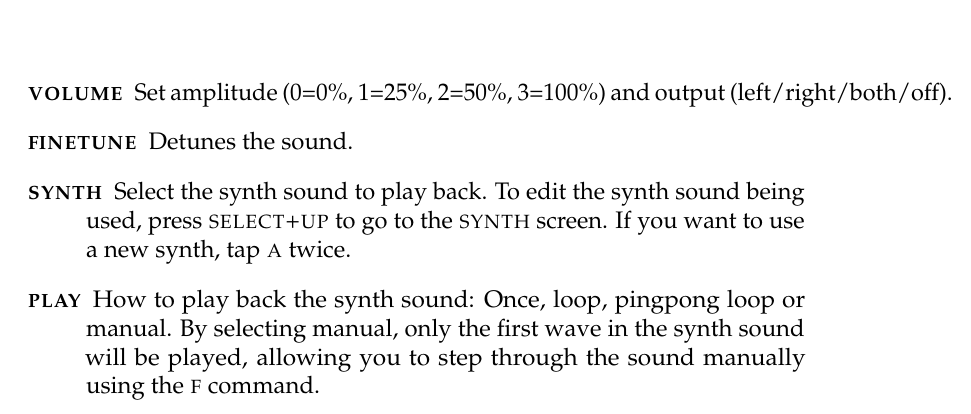
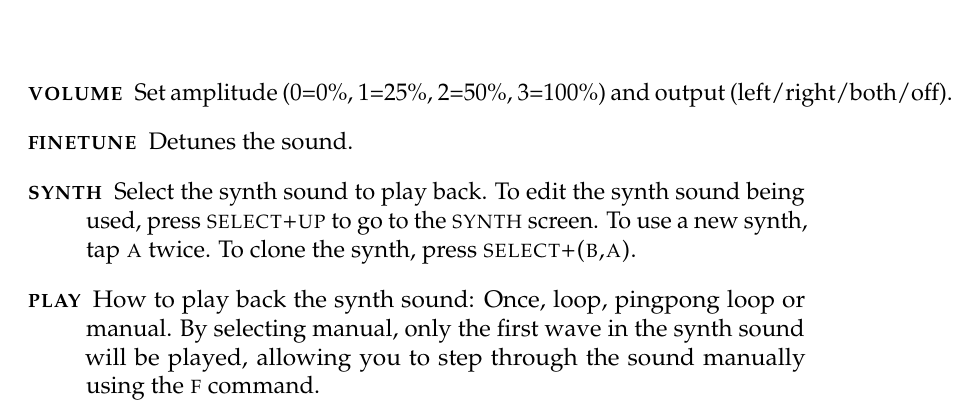
Before and after one commit to jkotlinski/lsdj-doc, a LaTeX thesis (lsdj-manual.tex, which reads screens.tex): part of page 24 of 76, cut so that both start at the same text. Compiled offline with pdfLaTeX.

Commit message:
7.2.5 clone synths from instr wav screen

```diff
--- a/screens.tex
+++ b/screens.tex
@@ -232,7 +232,7 @@ The wave instrument can play back synth sounds generated by the soft synthesizer
 \begin{description}
     \item[\textsc{volume}] Set amplitude (0=0\%, 1=25\%, 2=50\%, 3=100\%) and output (left/right/both/off).
     \item[\textsc{finetune}] Detunes the sound.
-	\item[\textsc{synth}] Select the synth sound to play back. To edit the synth sound being used, press \textsc{select+up} to go to the \textsc{synth} screen. If you want to use a new synth, tap \textsc{a} twice.
+    \item[\textsc{synth}] Select the synth sound to play back. To edit the synth sound being used, press \textsc{select+up} to go to the \textsc{synth} screen. To use a new synth, tap \textsc{a} twice. To clone the synth, press \textsc{select+(b,a)}.
 	\item[\textsc{play}] How to play back the synth sound: Once, loop, pingpong loop or manual. By selecting manual, only the first wave in the synth sound will be played, allowing you to step through the sound manually using the \textsc{f} command.
 	\item[\textsc{length}] Set the length of the synth sound.
 	\item[\textsc{repeat}] Set the loop point of the synth sound.
```
